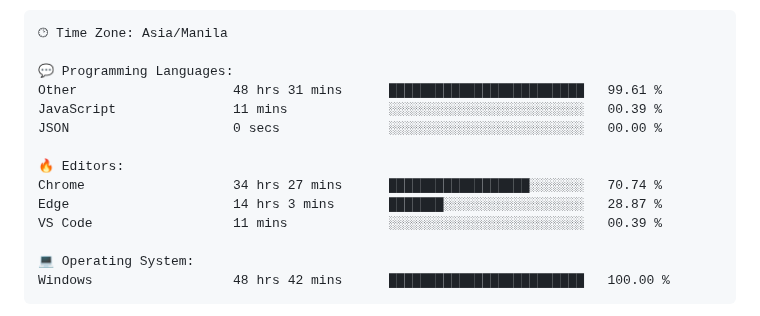
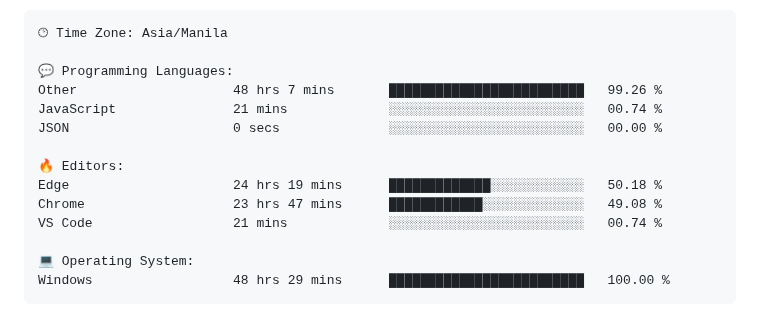
Before and after one commit to TimyVillarmia/TimyVillarmia, a Markdown page: README.md, the part around one of its changes. Drawn GitHub-style.

Commit message:
Updated with Dev Metrics

````diff
--- a/README.md
+++ b/README.md
@@ -56,17 +56,17 @@
 🕑︎ Time Zone: Asia/Manila
 
 💬 Programming Languages:
-Other                    48 hrs 31 mins      █████████████████████████   99.61 %
-JavaScript               11 mins             ░░░░░░░░░░░░░░░░░░░░░░░░░   00.39 %
+Other                    48 hrs 7 mins       █████████████████████████   99.26 %
+JavaScript               21 mins             ░░░░░░░░░░░░░░░░░░░░░░░░░   00.74 %
 JSON                     0 secs              ░░░░░░░░░░░░░░░░░░░░░░░░░   00.00 %
 
 🔥 Editors:
-Chrome                   34 hrs 27 mins      ██████████████████░░░░░░░   70.74 %
-Edge                     14 hrs 3 mins       ███████░░░░░░░░░░░░░░░░░░   28.87 %
-VS Code                  11 mins             ░░░░░░░░░░░░░░░░░░░░░░░░░   00.39 %
+Edge                     24 hrs 19 mins      █████████████░░░░░░░░░░░░   50.18 %
+Chrome                   23 hrs 47 mins      ████████████░░░░░░░░░░░░░   49.08 %
+VS Code                  21 mins             ░░░░░░░░░░░░░░░░░░░░░░░░░   00.74 %
 
 💻 Operating System:
-Windows                  48 hrs 42 mins      █████████████████████████   100.00 %
+Windows                  48 hrs 29 mins      █████████████████████████   100.00 %
 ```
 
 
````
Also changed, not shown: other parts of README.md (+1 -1 lines).
